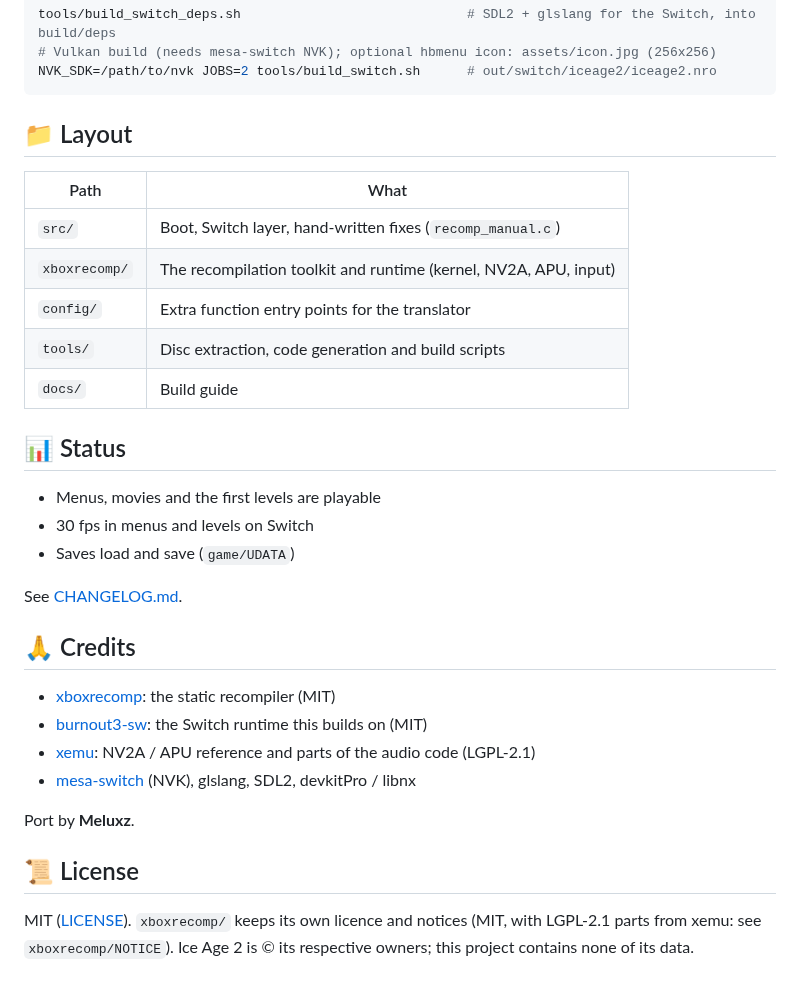
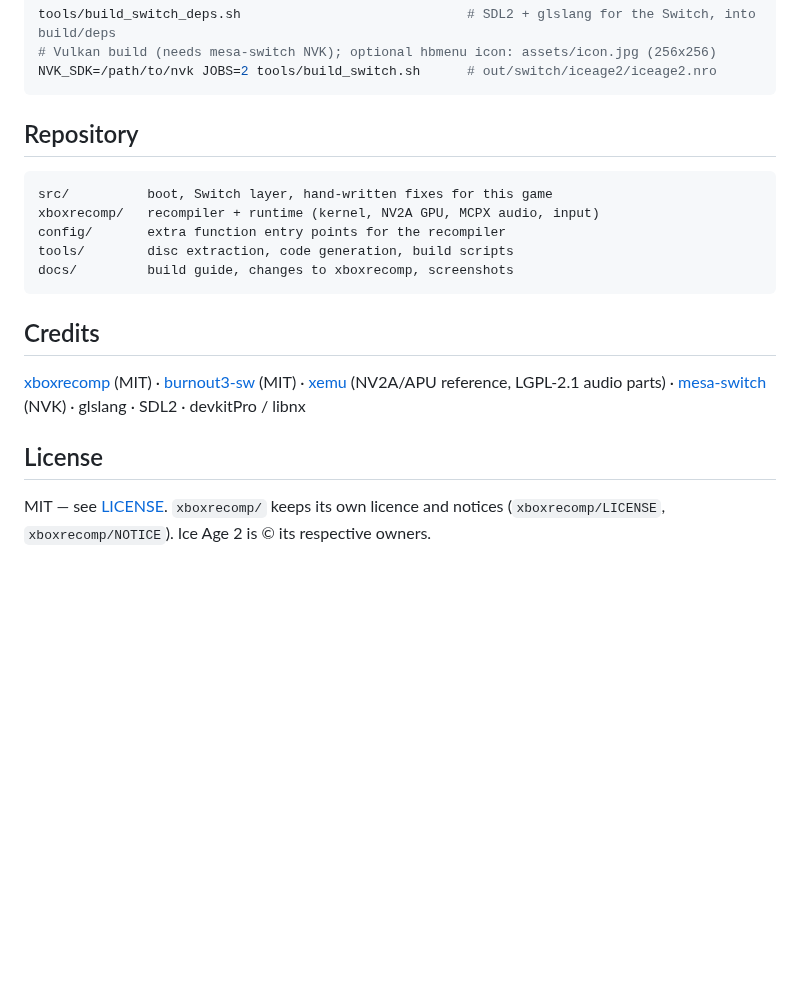
Before and after one commit to Meluxz/iceage2-sw, a Markdown page: README.md, the part around one of its changes. GitHub-like rendering; blank space fills up the shorter version.

````diff
--- a/README.md
+++ b/README.md
@@ -89,35 +102,26 @@ NVK_SDK=/path/to/nvk JOBS=2 tools/build_switch.sh      # out/switch/iceage2/icea
 
 </details>
 
-## 📁 Layout
+## Repository
 
-| Path | What |
-|---|---|
-| `src/` | Boot, Switch layer, hand-written fixes (`recomp_manual.c`) |
-| `xboxrecomp/` | The recompilation toolkit and runtime (kernel, NV2A, APU, input) |
-| `config/` | Extra function entry points for the translator |
-| `tools/` | Disc extraction, code generation and build scripts |
-| `docs/` | Build guide |
+```
+src/          boot, Switch layer, hand-written fixes for this game
+xboxrecomp/   recompiler + runtime (kernel, NV2A GPU, MCPX audio, input)
+config/       extra function entry points for the recompiler
+tools/        disc extraction, code generation, build scripts
+docs/         build guide, changes to xboxrecomp, screenshots
+```
 
-## 📊 Status
+## Credits
 
-- Menus, movies and the first levels are playable
-- 30 fps in menus and levels on Switch
-- Saves load and save (`game/UDATA`)
+[xboxrecomp](https://github.com/sp00nznet/xboxrecomp) (MIT) ·
+[burnout3-sw](https://github.com/antoxa2584x/burnout3-sw) (MIT) ·
+[xemu](https://xemu.app) (NV2A/APU reference, LGPL-2.1 audio parts) ·
+[mesa-switch](https://github.com/danfromtico/mesa-switch) (NVK) ·
+glslang · SDL2 · devkitPro / libnx
 
-See [CHANGELOG.md](CHANGELOG.md).
+## License
 
-## 🙏 Credits
-
-- [xboxrecomp](https://github.com/sp00nznet/xboxrecomp): the static recompiler (MIT)
-- [burnout3-sw](https://github.com/antoxa2584x/burnout3-sw): the Switch runtime this builds on (MIT)
-- [xemu](https://xemu.app): NV2A / APU reference and parts of the audio code (LGPL-2.1)
-- [mesa-switch](https://github.com/danfromtico/mesa-switch) (NVK), glslang, SDL2, devkitPro / libnx
-
-Port by **Meluxz**.
-
-## 📜 License
-
-MIT ([LICENSE](LICENSE)). `xboxrecomp/` keeps its own licence and notices
-(MIT, with LGPL-2.1 parts from xemu: see `xboxrecomp/NOTICE`).
-Ice Age 2 is © its respective owners; this project contains none of its data.
+MIT — see [LICENSE](LICENSE). `xboxrecomp/` keeps its own licence and
+notices (`xboxrecomp/LICENSE`, `xboxrecomp/NOTICE`). Ice Age 2 is © its
+respective owners.
````
Also changed, not shown: other parts of README.md (+48 -35 lines), docs/XBOXRECOMP_CHANGES.md (added, +41 -0 lines), docs/screenshots/level.png (added), docs/screenshots/menu.png (added).
